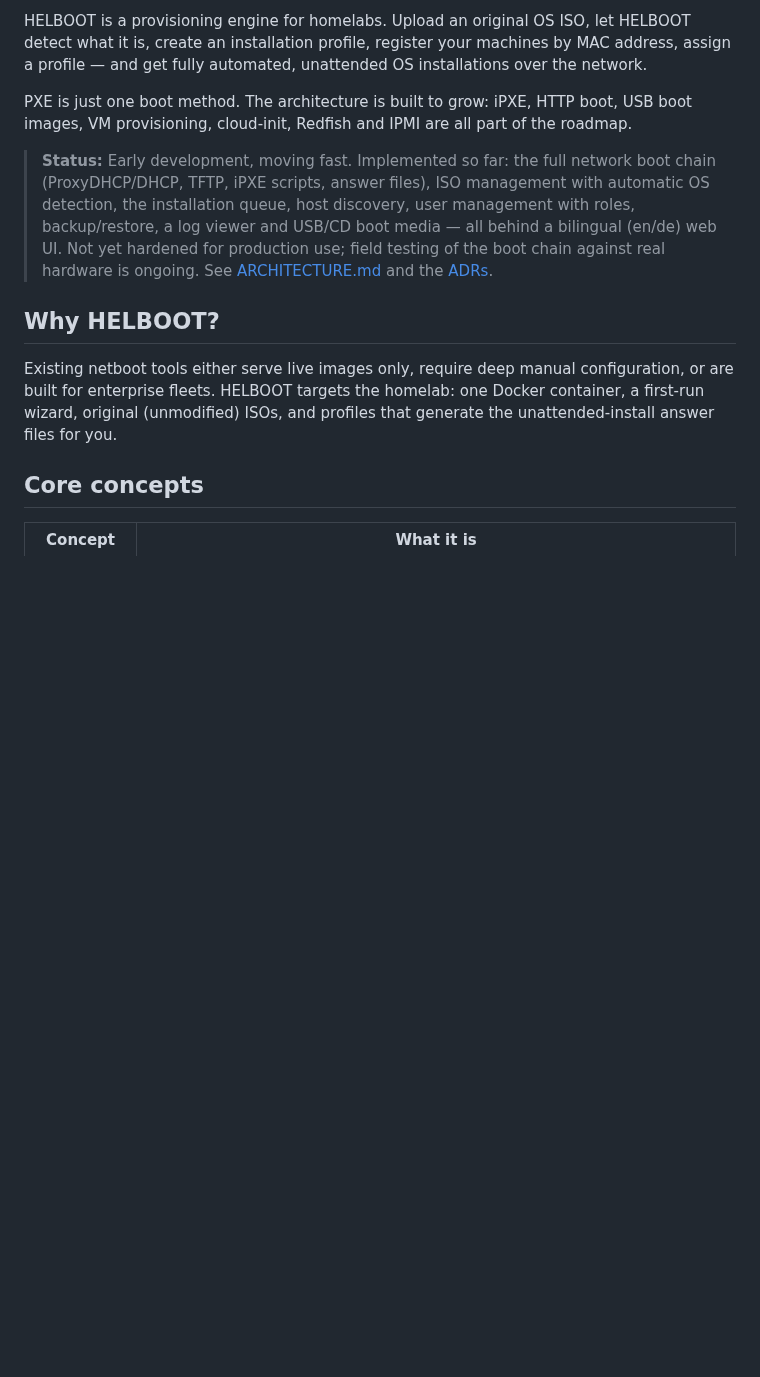
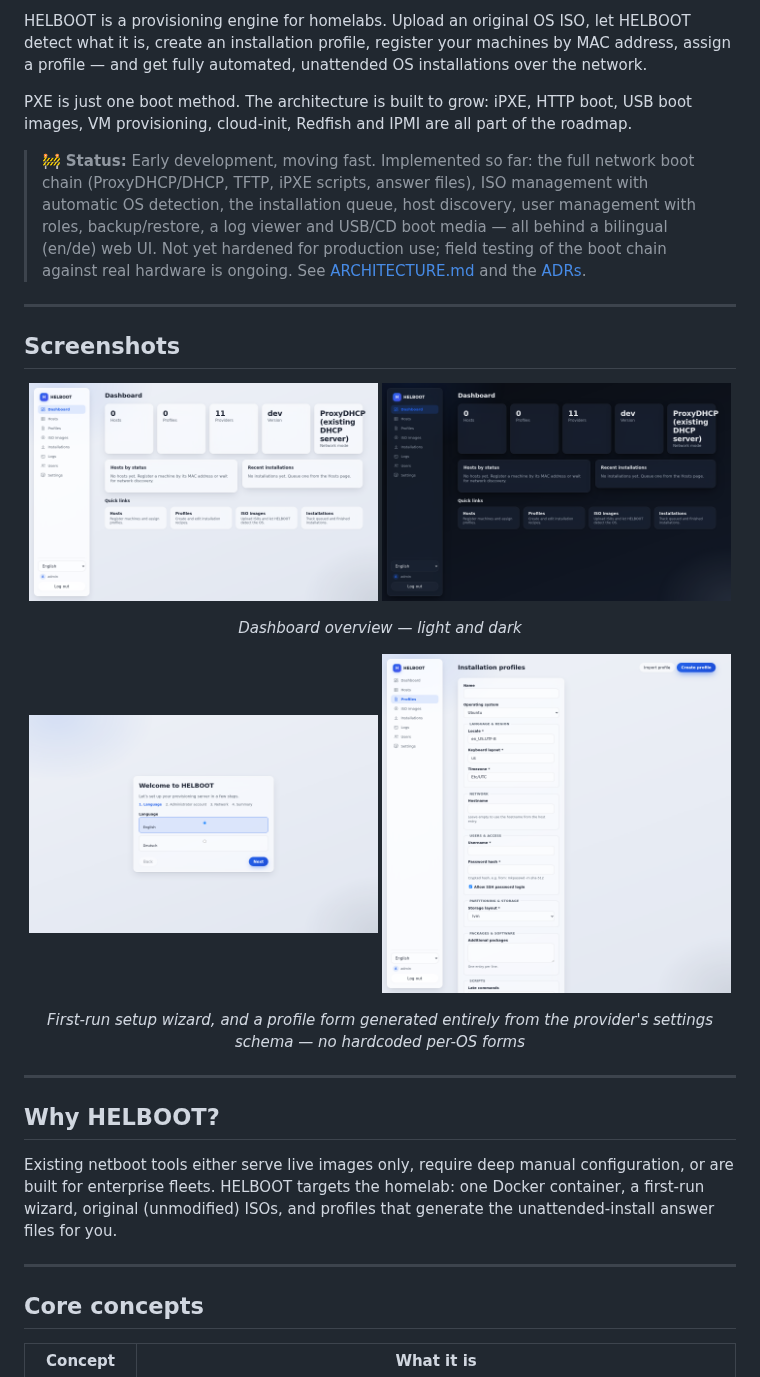
Before and after one commit to Kreuzbube88/helboot, a Markdown page: README.md, the part around one of its changes. GitHub-like rendering; pictures changed too: docs/screenshots/dashboard-dark.png (added), docs/screenshots/dashboard-light.png (added), docs/screenshots/profile-form.png (added); blank space fills up the shorter version.

```diff
--- a/README.md
+++ b/README.md
@@ -11,7 +22,7 @@ PXE is just one boot method. The architecture is built to grow: iPXE,
 HTTP boot, USB boot images, VM provisioning, cloud-init, Redfish and IPMI
 are all part of the roadmap.
 
-> **Status:** Early development, moving fast. Implemented so far: the
+> 🚧 **Status:** Early development, moving fast. Implemented so far: the
 > full network boot chain (ProxyDHCP/DHCP, TFTP, iPXE scripts, answer
 > files), ISO management with automatic OS detection, the installation
 > queue, host discovery, user management with roles, backup/restore,
@@ -20,6 +31,24 @@ are all part of the roadmap.
 > boot chain against real hardware is ongoing. See
 > [ARCHITECTURE.md](docs/ARCHITECTURE.md) and the [ADRs](docs/adr/).
 
+---
+
+## Screenshots
+
+<p align="center">
+  <img src="docs/screenshots/dashboard-light.png" width="49%" alt="Dashboard (light theme)">
+  <img src="docs/screenshots/dashboard-dark.png" width="49%" alt="Dashboard (dark theme)">
+</p>
+<p align="center"><em>Dashboard overview — light and dark</em></p>
+
+<p align="center">
+  <img src="docs/screenshots/setup-wizard.png" width="49%" alt="First-run setup wizard">
+  <img src="docs/screenshots/profile-form.png" width="49%" alt="Profile form generated from a provider's settings schema">
+</p>
+<p align="center"><em>First-run setup wizard, and a profile form generated entirely from the provider's settings schema — no hardcoded per-OS forms</em></p>
+
+---
+
 ## Why HELBOOT?
 
 Existing netboot tools either serve live images only, require deep manual
@@ -27,6 +56,8 @@ configuration, or are built for enterprise fleets. HELBOOT targets the
 homelab: one Docker container, a first-run wizard, original (unmodified)
 ISOs, and profiles that generate the unattended-install answer files for
 you.
+
+---
 
 ## Core concepts
 
```
Also changed, not shown: other parts of README.md (+25 -2 lines).
